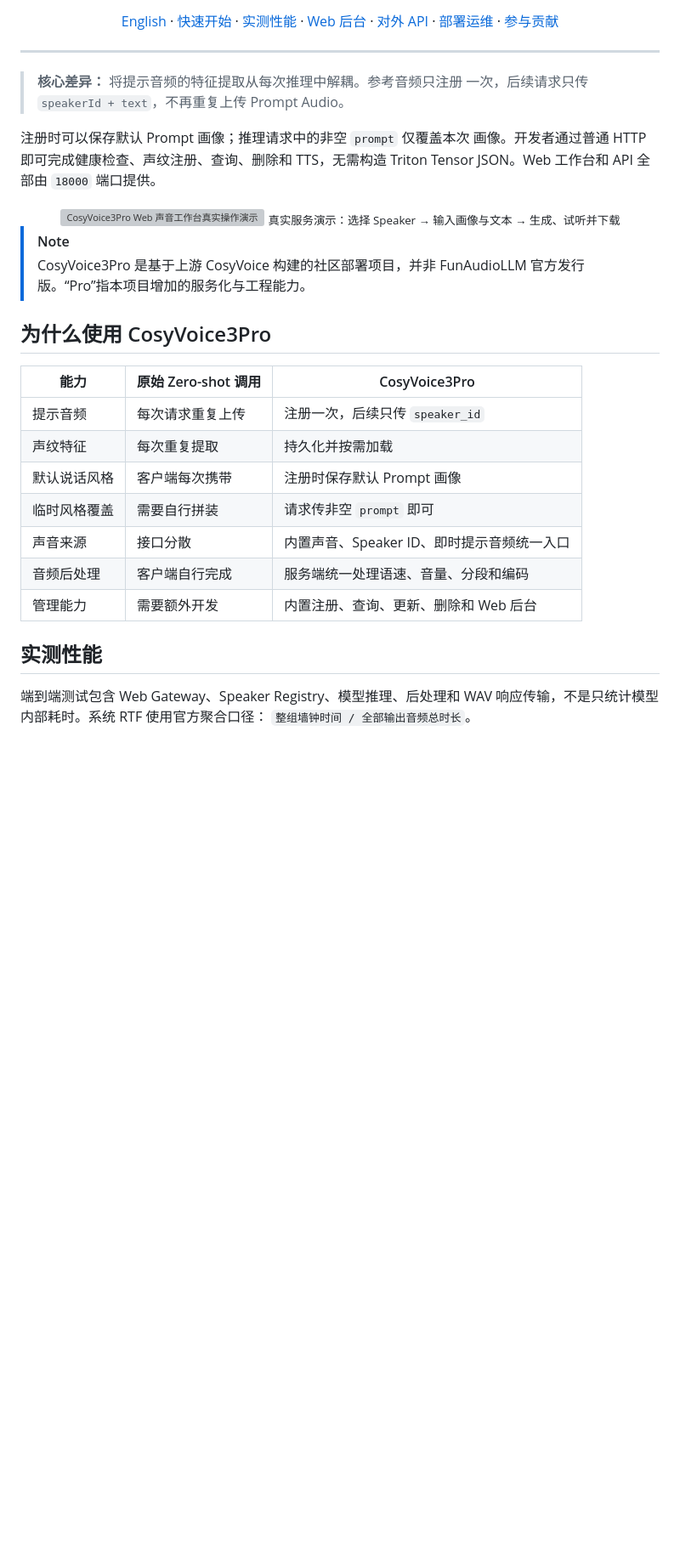
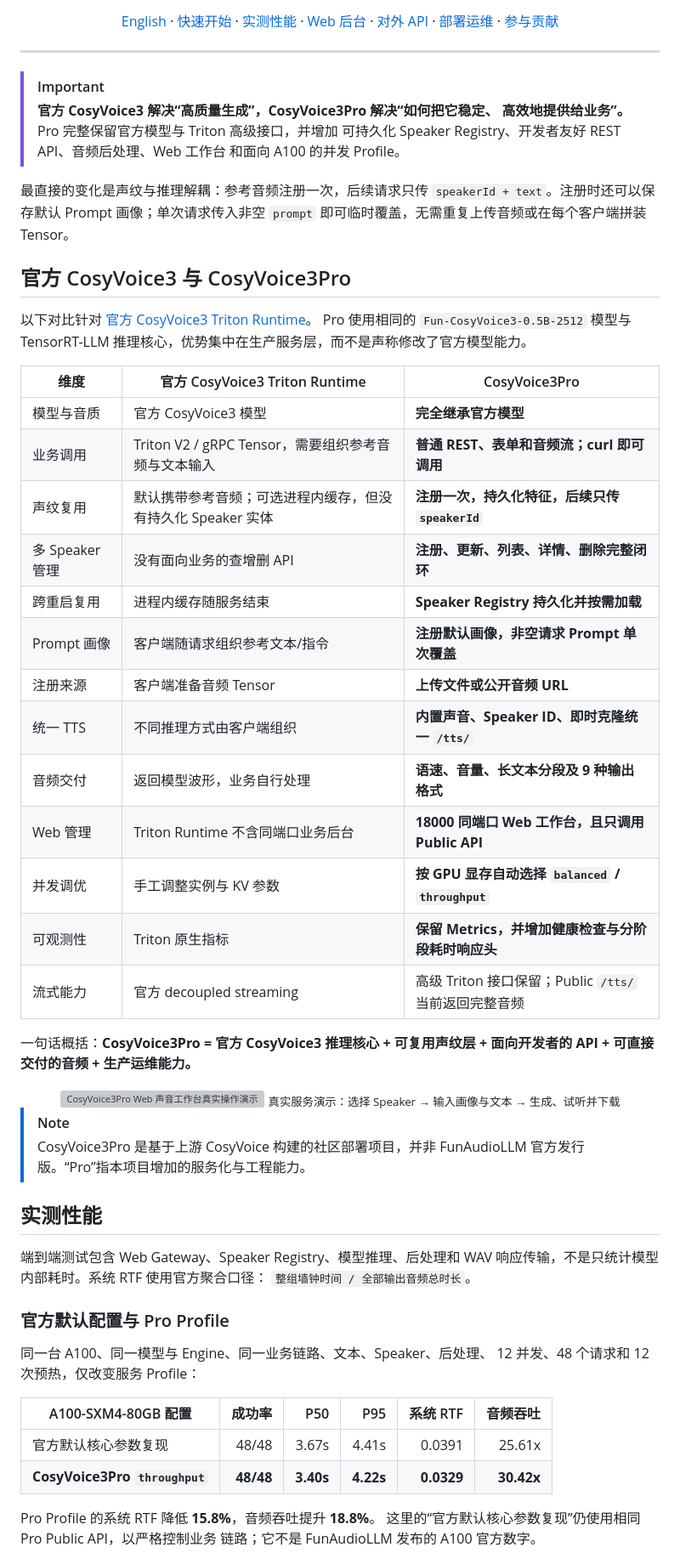
Before and after one commit to QuadraV-Speech/CosyVoice3Pro, a Markdown page: README.md, the part around one of its changes. Shown at 85% size. GitHub-like rendering; blank space fills up the shorter version; grey boxes are pictures that could not be loaded.

```diff
--- a/README.md
+++ b/README.md
@@ -31,13 +31,41 @@
 
 ---
 
-> **核心差异：** 将提示音频的特征提取从每次推理中解耦。参考音频只注册
-> 一次，后续请求只传 `speakerId + text`，不再重复上传 Prompt Audio。
+> [!IMPORTANT]
+> **官方 CosyVoice3 解决“高质量生成”，CosyVoice3Pro 解决“如何把它稳定、
+> 高效地提供给业务”。** Pro 完整保留官方模型与 Triton 高级接口，并增加
+> 可持久化 Speaker Registry、开发者友好 REST API、音频后处理、Web 工作台
+> 和面向 A100 的并发 Profile。
 
-注册时可以保存默认 Prompt 画像；推理请求中的非空 `prompt` 仅覆盖本次
-画像。开发者通过普通 HTTP 即可完成健康检查、声纹注册、查询、删除和
-TTS，无需构造 Triton Tensor JSON。Web 工作台和 API 全部由 `18000`
-端口提供。
+最直接的变化是声纹与推理解耦：参考音频注册一次，后续请求只传
+`speakerId + text`。注册时还可以保存默认 Prompt 画像；单次请求传入非空
+`prompt` 即可临时覆盖，无需重复上传音频或在每个客户端拼装 Tensor。
+
+## 官方 CosyVoice3 与 CosyVoice3Pro
+
+以下对比针对
+[官方 CosyVoice3 Triton Runtime](https://github.com/FunAudioLLM/CosyVoice/blob/074ca6dc9e80a2f424f1f74b48bdd7d3fea531cc/runtime/triton_trtllm/README.Cosyvoice3.md)。
+Pro 使用相同的 `Fun-CosyVoice3-0.5B-2512` 模型与 TensorRT-LLM
+推理核心，优势集中在生产服务层，而不是声称修改了官方模型能力。
+
+| 维度 | 官方 CosyVoice3 Triton Runtime | CosyVoice3Pro |
+| --- | --- | --- |
+| 模型与音质 | 官方 CosyVoice3 模型 | **完全继承官方模型** |
+| 业务调用 | Triton V2 / gRPC Tensor，需要组织参考音频与文本输入 | **普通 REST、表单和音频流；curl 即可调用** |
+| 声纹复用 | 默认携带参考音频；可选进程内缓存，但没有持久化 Speaker 实体 | **注册一次，持久化特征，后续只传 `speakerId`** |
+| 多 Speaker 管理 | 没有面向业务的查增删 API | **注册、更新、列表、详情、删除完整闭环** |
+| 跨重启复用 | 进程内缓存随服务结束 | **Speaker Registry 持久化并按需加载** |
+| Prompt 画像 | 客户端随请求组织参考文本/指令 | **注册默认画像，非空请求 Prompt 单次覆盖** |
+| 注册来源 | 客户端准备音频 Tensor | **上传文件或公开音频 URL** |
+| 统一 TTS | 不同推理方式由客户端组织 | **内置声音、Speaker ID、即时克隆统一 `/tts/`** |
+| 音频交付 | 返回模型波形，业务自行处理 | **语速、音量、长文本分段及 9 种输出格式** |
+| Web 管理 | Triton Runtime 不含同端口业务后台 | **18000 同端口 Web 工作台，且只调用 Public API** |
+| 并发调优 | 手工调整实例与 KV 参数 | **按 GPU 显存自动选择 `balanced` / `throughput`** |
+| 可观测性 | Triton 原生指标 | **保留 Metrics，并增加健康检查与分阶段耗时响应头** |
+| 流式能力 | 官方 decoupled streaming | 高级 Triton 接口保留；Public `/tts/` 当前返回完整音频 |
+
+一句话概括：**CosyVoice3Pro = 官方 CosyVoice3 推理核心 + 可复用声纹层 +
+面向开发者的 API + 可直接交付的音频 + 生产运维能力。**
 
 <div align="center">
   <a href="docs/assets/web-console.png">
@@ -50,20 +78,23 @@ TTS，无需构造 Triton Tensor JSON。Web 工作台和 API 全部由 `18000`
 > CosyVoice3Pro 是基于上游 CosyVoice 构建的社区部署项目，并非
 > FunAudioLLM 官方发行版。“Pro”指本项目增加的服务化与工程能力。
 
-## 为什么使用 CosyVoice3Pro
-
-| 能力 | 原始 Zero-shot 调用 | CosyVoice3Pro |
-| --- | --- | --- |
-| 提示音频 | 每次请求重复上传 | 注册一次，后续只传 `speaker_id` |
-| 声纹特征 | 每次重复提取 | 持久化并按需加载 |
-| 默认说话风格 | 客户端每次携带 | 注册时保存默认 Prompt 画像 |
-| 临时风格覆盖 | 需要自行拼装 | 请求传非空 `prompt` 即可 |
-| 声音来源 | 接口分散 | 内置声音、Speaker ID、即时提示音频统一入口 |
-| 音频后处理 | 客户端自行完成 | 服务端统一处理语速、音量、分段和编码 |
-| 管理能力 | 需要额外开发 | 内置注册、查询、更新、删除和 Web 后台 |
-
 ## 实测性能
 
 端到端测试包含 Web Gateway、Speaker Registry、模型推理、后处理和 WAV
 响应传输，不是只统计模型内部耗时。系统 RTF 使用官方聚合口径：
 `整组墙钟时间 / 全部输出音频总时长`。
+
+### 官方默认配置与 Pro Profile
+
+同一台 A100、同一模型与 Engine、同一业务链路、文本、Speaker、后处理、
+12 并发、48 个请求和 12 次预热，仅改变服务 Profile：
+
+| A100-SXM4-80GB 配置 | 成功率 | P50 | P95 | 系统 RTF | 音频吞吐 |
+| --- | ---: | ---: | ---: | ---: | ---: |
+| 官方默认核心参数复现 | 48/48 | 3.67s | 4.41s | 0.0391 | 25.61x |
+| **CosyVoice3Pro `throughput`** | **48/48** | **3.40s** | **4.22s** | **0.0329** | **30.42x** |
+
+Pro Profile 的系统 RTF 降低 **15.8%**，音频吞吐提升 **18.8%**。
+这里的“官方默认核心参数复现”仍使用相同 Pro Public API，以严格控制业务
+链路；它不是 FunAudioLLM 发布的 A100 官方数字。
+
```
Also changed, not shown: other parts of README.md (+1 -0 lines), README_EN.md (+54 -19 lines).
